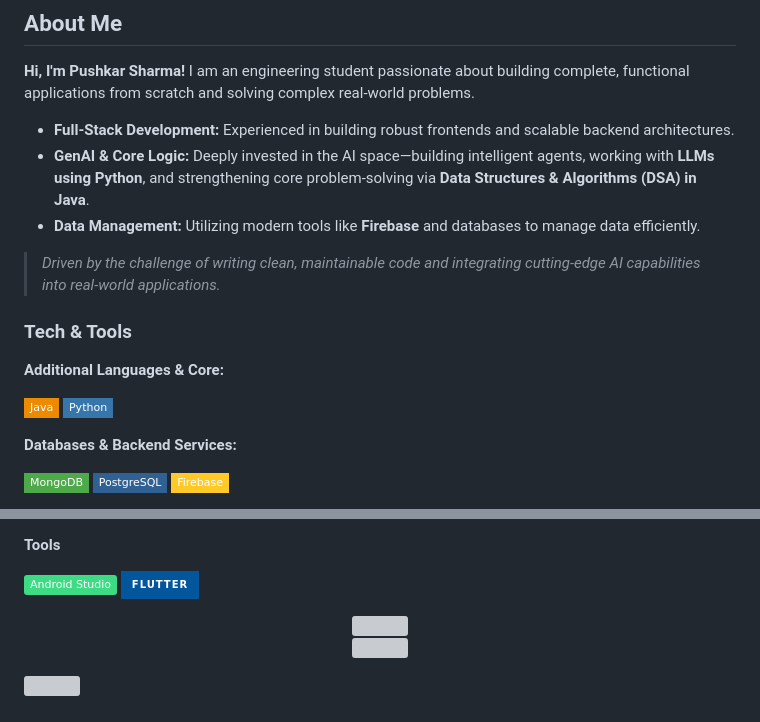
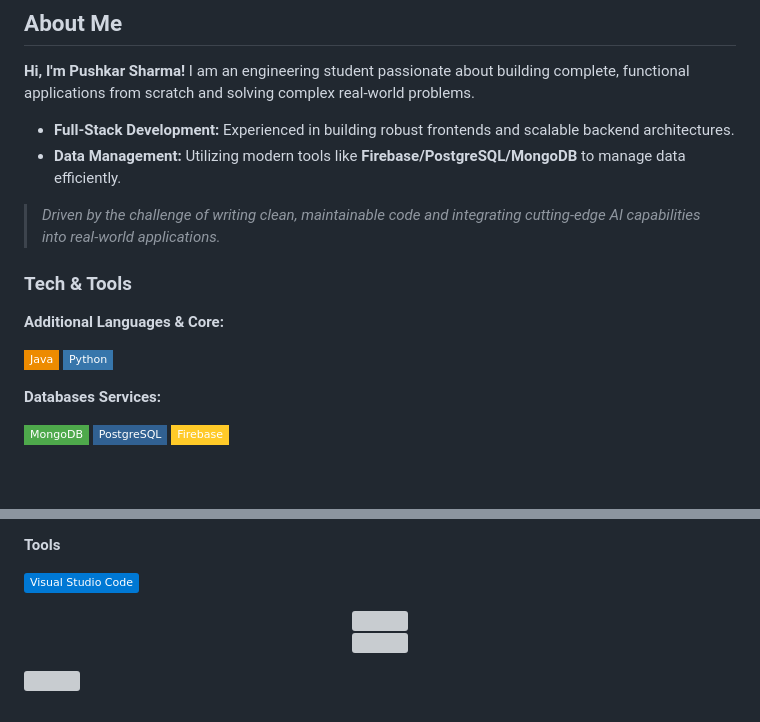
Before and after one commit to sharmapushkar2006/sharmapushkar2006, a Markdown page: README.md, 2 parts joined by grey strips. GitHub-like rendering; badges without logos; blank space fills up the shorter version; grey boxes are pictures that could not be loaded.

```diff
--- a/README.md
+++ b/README.md
@@ -26,8 +26,7 @@
  **Hi, I'm Pushkar Sharma!** I am an engineering student passionate about building complete, functional applications from scratch and solving complex real-world problems.
 
 *    **Full-Stack Development:** Experienced in building robust frontends and scalable backend architectures.
-*    **GenAI & Core Logic:** Deeply invested in the AI space—building intelligent agents, working with **LLMs using Python**, and strengthening core problem-solving via **Data Structures & Algorithms (DSA) in Java**.
-*    **Data Management:** Utilizing modern tools like **Firebase** and databases to manage data efficiently.
+*    **Data Management:** Utilizing modern tools like **Firebase/PostgreSQL/MongoDB** to manage data efficiently.
 
 >  *Driven by the challenge of writing clean, maintainable code and integrating cutting-edge AI capabilities into real-world applications.*
 
@@ -40,7 +39,7 @@
   <img src="https://img.shields.io/badge/Python-3776AB?style=flat-square&logo=python&logoColor=white" alt="Python" />
 </p>
 
-**Databases & Backend Services:**
+**Databases Services:**
 <p>
   <img src="https://img.shields.io/badge/MongoDB-4EA94B?style=flat-square&logo=mongodb&logoColor=white" alt="MongoDB" />
   <img src="https://img.shields.io/badge/PostgreSQL-316192?style=flat-square&logo=postgresql&logoColor=white" alt="PostgreSQL" />
@@ -57,7 +49,6 @@
 **Tools**
 <p>
-  <img src="https://img.shields.io/badge/Android%20Studio-3DDC84?style=flat&logo=android-studio&logoColor=white"height="60px" alt="Android Studio"/>
-  <img src="https://img.shields.io/badge/Flutter-02569B?style=for-the-badge&logo=flutter&logoColor=white"height="60px" alt="Flutter"/>
+  <img src="https://img.shields.io/badge/Visual_Studio_Code-0078D4?logo=visual%20studio%20code" alt="vscode"/>
 </p>
 
 <p align="center">
```
Also changed, not shown: other parts of README.md (+0 -7 lines).
